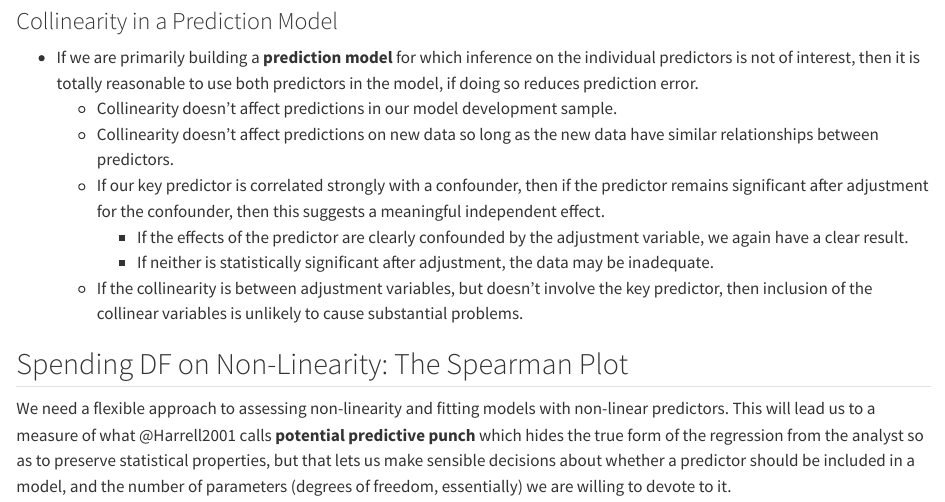
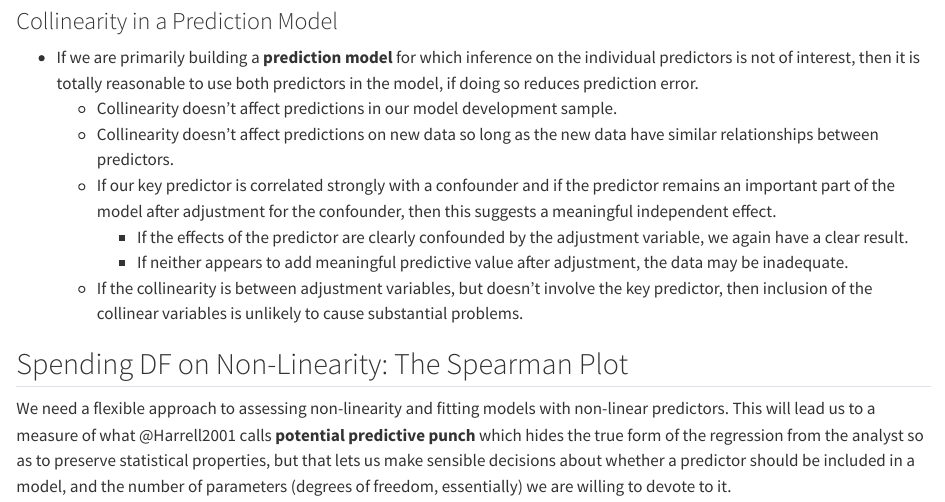
Before and after one commit to THOMASELOVE/432-notes, a Quarto document (nonlinearity.qmd): the page in a window 1100 px wide, from 1780 px down. Rendered offline with R 4.5, knitr and Pandoc in place of Quarto, with nearby package versions; some code elsewhere in the file could not run offline.

Commit message:
Update Chapter 13

```diff
--- a/nonlinearity.qmd
+++ b/nonlinearity.qmd
@@ -456,9 +456,9 @@ Occasionally, you'll see the inverse of VIF reported, and this is called *tolera
 - If we are primarily building a **prediction model** for which inference on the individual predictors is not of interest, then it is totally reasonable to use both predictors in the model, if doing so reduces prediction error.
     + Collinearity doesn't affect predictions in our model development sample.
     + Collinearity doesn't affect predictions on new data so long as the new data have similar relationships between predictors.
-    + If our key predictor is correlated strongly with a confounder, then if the predictor remains significant after adjustment for the confounder, then this suggests a meaningful independent effect.
+    + If our key predictor is correlated strongly with a confounder and if the predictor remains an important part of the model after adjustment for the confounder, then this suggests a meaningful independent effect.
         + If the effects of the predictor are clearly confounded by the adjustment variable, we again have a clear result.
-        + If neither is statistically significant after adjustment, the data may be inadequate.
+        + If neither appears to add meaningful predictive value after adjustment, the data may be inadequate.
     + If the collinearity is between adjustment variables, but doesn't involve the key predictor, then inclusion of the collinear variables is unlikely to cause substantial problems.
 
 ## Spending DF on Non-Linearity: The Spearman Plot
```
Also changed, not shown: docs/search.json, 23 other files.
